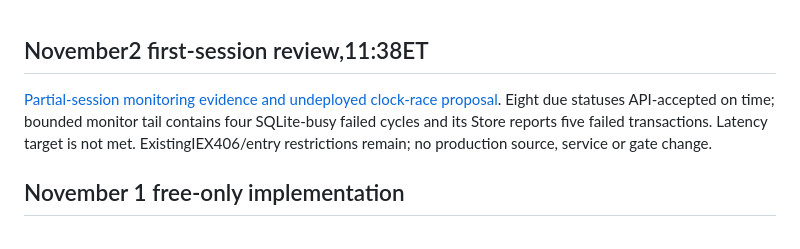
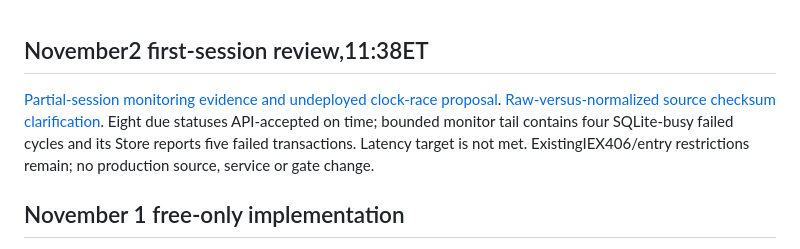
Before and after one commit to jdp323/aegis-spy-research, a Markdown page: reports/CURRENT_STATUS.md, the part around the change. Rendered like a GitHub page.

Commit message:
Clarify raw and normalized hashes for the undeployed watchdog proposal
Preserve the original monitoring report and reproduction evidence; add explicit checksum bases without production changes.

```diff
--- a/reports/CURRENT_STATUS.md
+++ b/reports/CURRENT_STATUS.md
@@ -1,6 +1,6 @@
 ## November2 first-session review,11:38ET
 
-[Partial-session monitoring evidence and undeployed clock-race proposal](updates/2026-11-02_first-session-monitoring.md). Eight due statuses API-accepted on time; bounded monitor tail contains four SQLite-busy failed cycles and its Store reports five failed transactions. Latency target is not met. ExistingIEX406/entry restrictions remain; no production source, service or gate change.
+[Partial-session monitoring evidence and undeployed clock-race proposal](updates/2026-11-02_first-session-monitoring.md). [Raw-versus-normalized source checksum clarification](updates/2026-11-02_monitoring-source-hash-clarification.md). Eight due statuses API-accepted on time; bounded monitor tail contains four SQLite-busy failed cycles and its Store reports five failed transactions. Latency target is not met. ExistingIEX406/entry restrictions remain; no production source, service or gate change.
 
 ## November 1 free-only implementation
 
```
Also changed, not shown: reports/updates/2026-11-02_monitoring-source-hash-clarification.md (added, +20 -0 lines).
